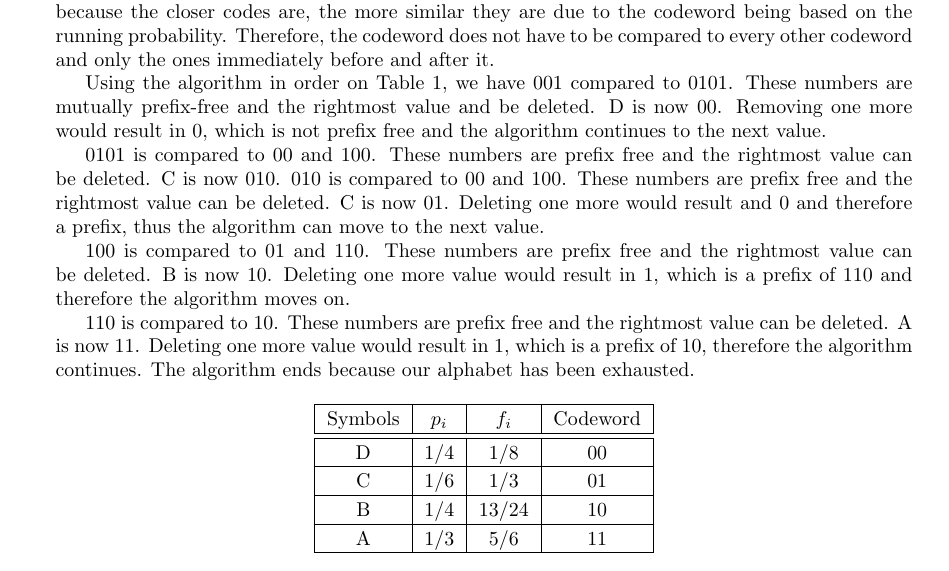
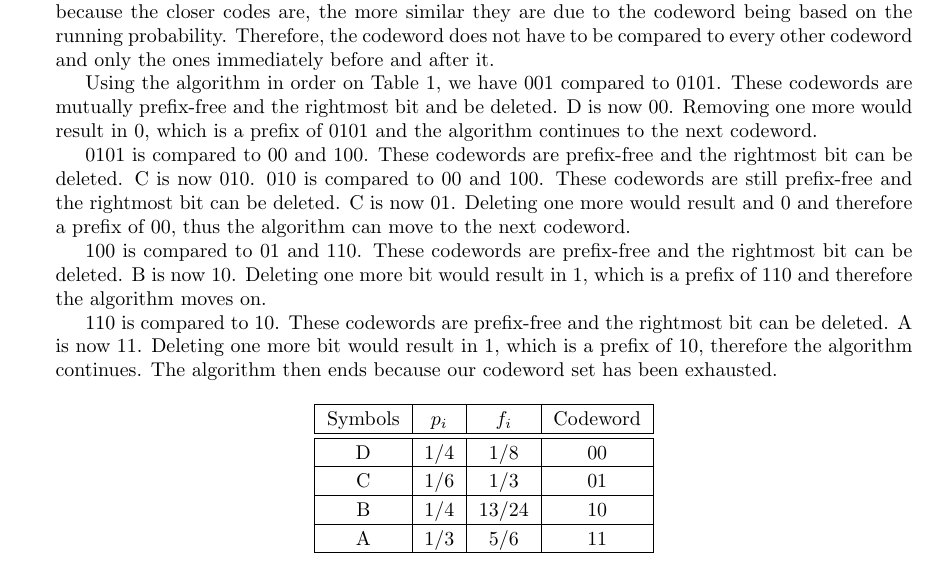
Before and after one commit to vofp/CS527, a LaTeX document (term_paper.tex): part of page 3 of 5, cut so that both start at the same text. Compiled offline with pdfLaTeX.

Commit message:
Changed wording in my sections

```diff
--- a/term_paper.tex
+++ b/term_paper.tex
@@ -180,28 +180,28 @@ In this algorithm, each codeword has the rightmost bits are truncated while it a
 
 Using the algorithm in order on Table~\ref{t1}, we have
 001 compared to 0101.
-These numbers are mutually prefix-free and the rightmost value and be deleted.
+These codewords are mutually prefix-free and the rightmost bit and be deleted.
 D is now 00.
-Removing one more would result in 0, which is not prefix free and the algorithm continues to the next value.
+Removing one more would result in 0, which is a prefix of 0101 and the algorithm continues to the next codeword.
 
 0101 is compared to 00 and 100.
-These numbers are prefix free and the rightmost value can be deleted.
+These codewords are prefix-free and the rightmost bit can be deleted.
 C is now 010.
 010 is compared to 00 and 100.
-These numbers are prefix free and the rightmost value can be deleted.
+These codewords are still prefix-free and the rightmost bit can be deleted.
 C is now 01.
-Deleting one more would result and 0 and therefore a prefix, thus the algorithm can move to the next value.
+Deleting one more would result and 0 and therefore a prefix of 00, thus the algorithm can move to the next codeword.
 
 100 is compared to 01 and 110.
-These numbers are prefix free and the rightmost value can be deleted.
+These codewords are prefix-free and the rightmost bit can be deleted.
 B is now 10.
-Deleting one more value would result in 1, which is a prefix of 110 and therefore the algorithm moves on.
+Deleting one more bit would result in 1, which is a prefix of 110 and therefore the algorithm moves on.
 
 110 is compared to 10.
-These numbers are prefix free and the rightmost value can be deleted.
+These codewords are prefix-free and the rightmost bit can be deleted.
 A is now 11.
-Deleting one more value would result in 1, which is a prefix of 10, therefore the algorithm continues.
-The algorithm ends because our alphabet has been exhausted.
+Deleting one more bit would result in 1, which is a prefix of 10, therefore the algorithm continues.
+The algorithm then ends because our codeword set has been exhausted.
 
 \begin{table}[h]
 \begin{center}
```
